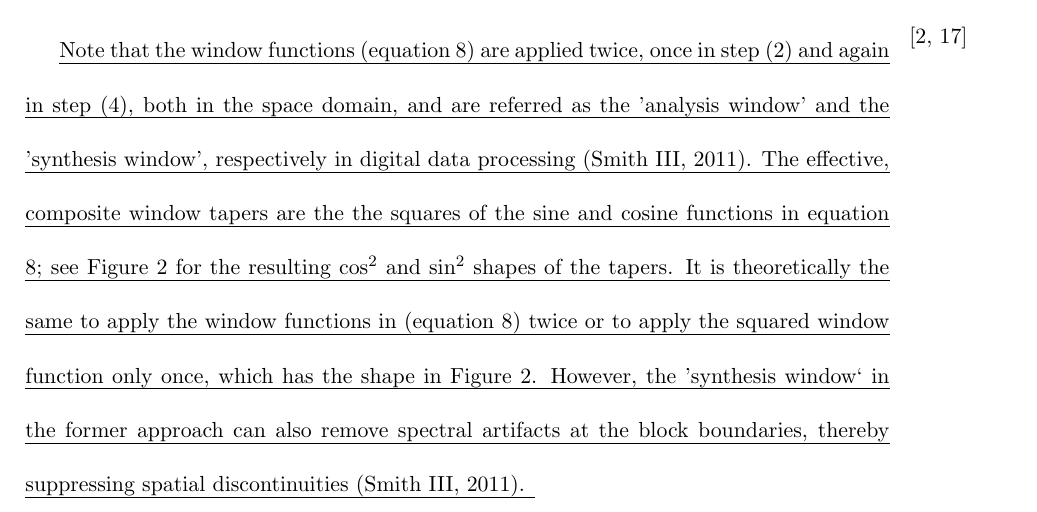
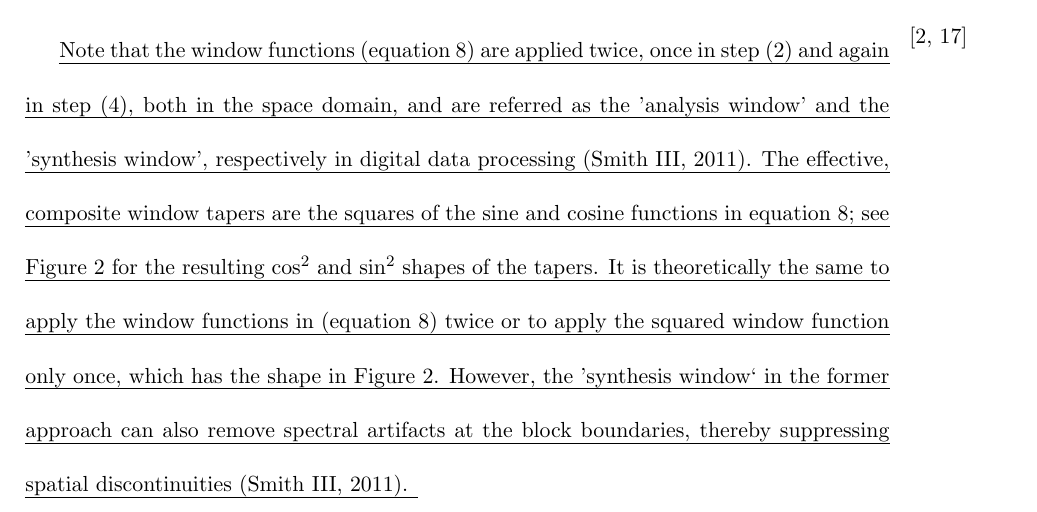
Before and after one commit to simbawwl/Project5_LLA, a LaTeX document (att.tex): part of page 11 of 49, cut so that both start at the same text. Compiled offline with pdfLaTeX.

Commit message:
duplicated the removed

```diff
--- a/att.tex
+++ b/att.tex
@@ -292,7 +292,7 @@ The P and S decomposition is independent of the wavefield extrapolation. At any
 5) If qS-waves are needed, a subtraction of the decomposed qP-waves from the coupled wavefield gives the decomposed qS-waves in the space domain; \marginnote{[20, 21, 38]}\uline{further decomposition of qS-waves (to SV and SH waves) requires special treatment of singularities [see Cheng and Fomel (\mbox{\citeyear{cheng14}}) and \mbox{\citeauthor{Sripanich16}} (\mbox{\citeyear{Sripanich16}})].}
 \end{hangparas}
 
-\marginnote{[2, 17]}\uline{Note that the window functions (equation~\ref{eqn:bell}) are applied twice, once in step (2) and again in step (4), both in the space domain, and are referred as the 'analysis window' and the 'synthesis window', respectively in digital data processing \mbox{\citep{julius11}}. The effective, composite window tapers are the the squares of the sine and cosine functions in equation \ref{eqn:bell}; see Figure~\ref{fig:window_sketch2.eps} for the resulting $\mathrm{cos^2}$ and $\mathrm{sin^2}$ shapes of the tapers. It is theoretically the same to apply the window functions in (equation~\ref{eqn:bell}) twice or to apply the squared window function only once, which has the shape in Figure~\ref{fig:window_sketch2.eps}. However, the 'synthesis window` in the former approach can also remove spectral artifacts at the block boundaries, thereby suppressing spatial discontinuities \mbox{\citep{julius11}}. }
+\marginnote{[2, 17]}\uline{Note that the window functions (equation~\ref{eqn:bell}) are applied twice, once in step (2) and again in step (4), both in the space domain, and are referred as the 'analysis window' and the 'synthesis window', respectively in digital data processing \mbox{\citep{julius11}}. The effective, composite window tapers are the squares of the sine and cosine functions in equation \ref{eqn:bell}; see Figure~\ref{fig:window_sketch2.eps} for the resulting $\mathrm{cos^2}$ and $\mathrm{sin^2}$ shapes of the tapers. It is theoretically the same to apply the window functions in (equation~\ref{eqn:bell}) twice or to apply the squared window function only once, which has the shape in Figure~\ref{fig:window_sketch2.eps}. However, the 'synthesis window` in the former approach can also remove spectral artifacts at the block boundaries, thereby suppressing spatial discontinuities \mbox{\citep{julius11}}. }
 
 \section{P and S decomposition tests}
 \indent\indent
```
